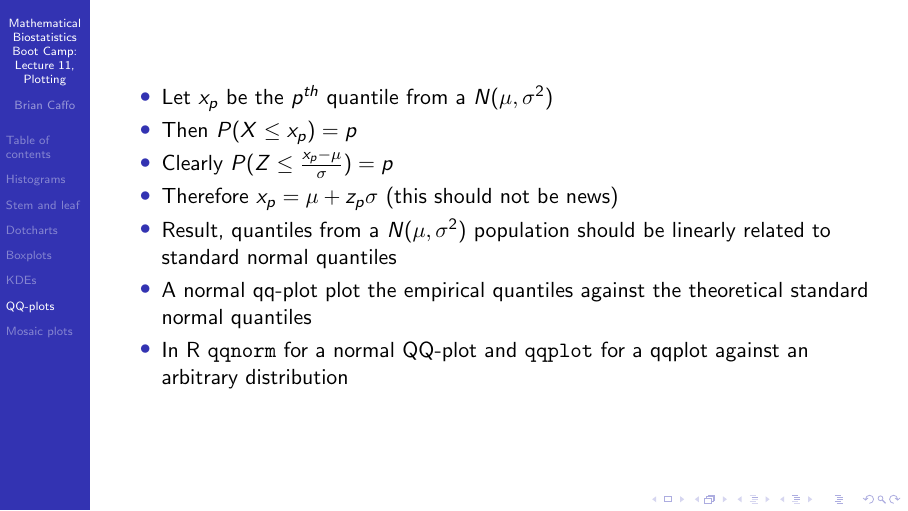
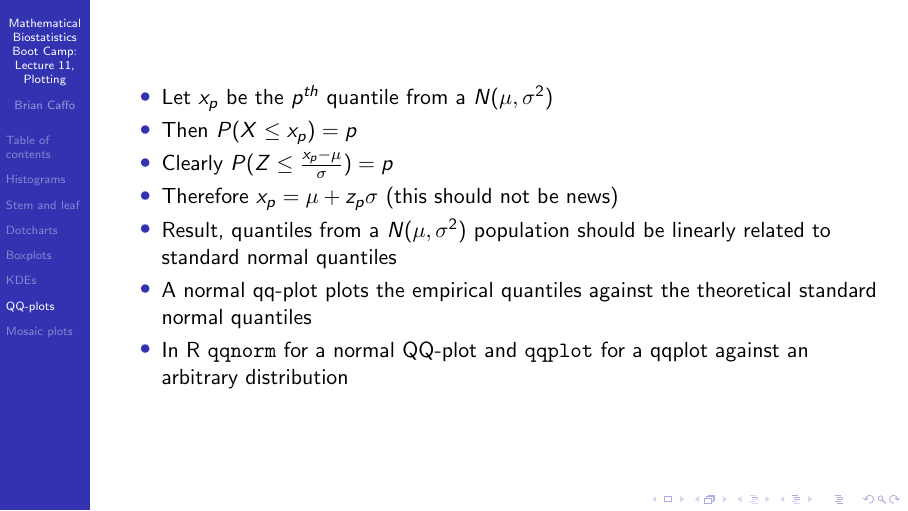
Before and after one commit to bcaffo/Caffo-Coursera, LaTeX slides (lecture11.tex): page 28 of 33. Compiled offline with pdfLaTeX.

Commit message:
s/plot/plots

```diff
--- a/lecture11.tex
+++ b/lecture11.tex
@@ -297,7 +297,7 @@ plot(d)
 \item Therefore $x_p = \mu + z_p \sigma$ (this should not be news)
 \item Result, quantiles from a $N(\mu,\sigma^2)$ population should
   be linearly related to standard normal quantiles
-\item A normal qq-plot plot the empirical quantiles against the
+\item A normal qq-plot plots the empirical quantiles against the
   theoretical standard normal quantiles
 \item In R \texttt{qqnorm} for a normal QQ-plot and  \texttt{qqplot}
   for a qqplot against an arbitrary distribution
```
